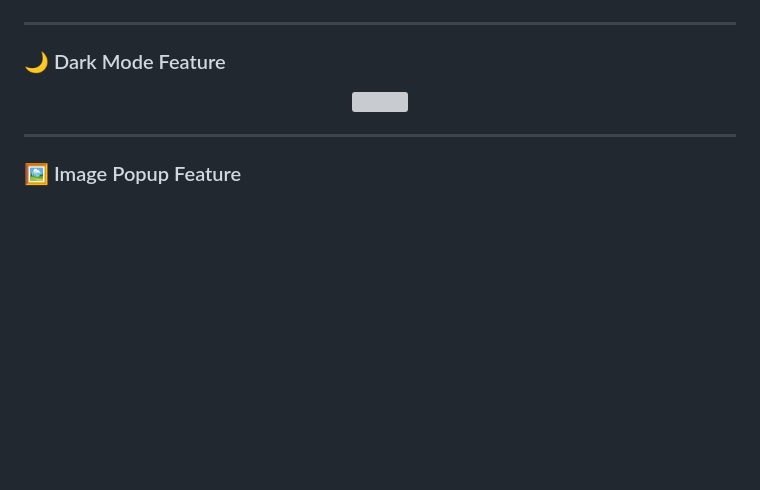
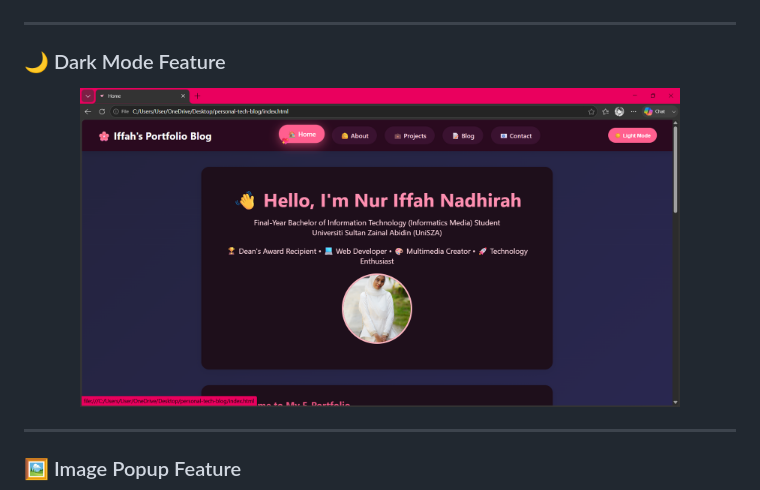
Before and after one commit to niindp/personal-tech-blog, a Markdown page: README.md, the part around the change. GitHub-like rendering; blank space fills up the shorter version; grey boxes are pictures that could not be loaded.

Commit message:
Updated darkmode

```diff
--- a/README.md
+++ b/README.md
@@ -93,7 +93,7 @@ It is designed with a modern pastel aesthetic (pink theme), smooth animations, a
 
 ### 🌙 Dark Mode Feature
 <p align="center">
-  <img src="images/screenshots/darkmode.png" width="600">
+  <img src="images/screenshots/dark.png" width="600">
 </p>
 
 ---
```
